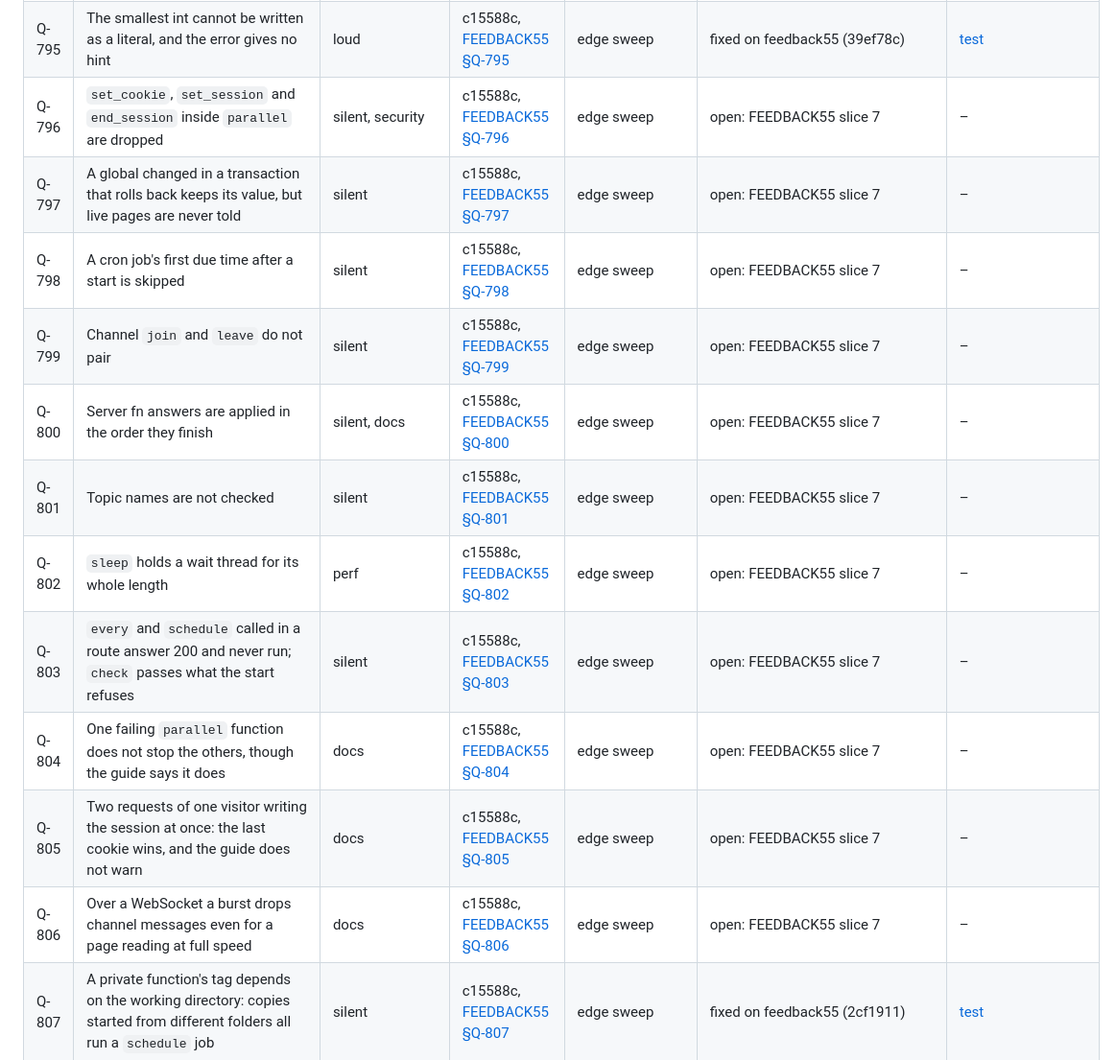
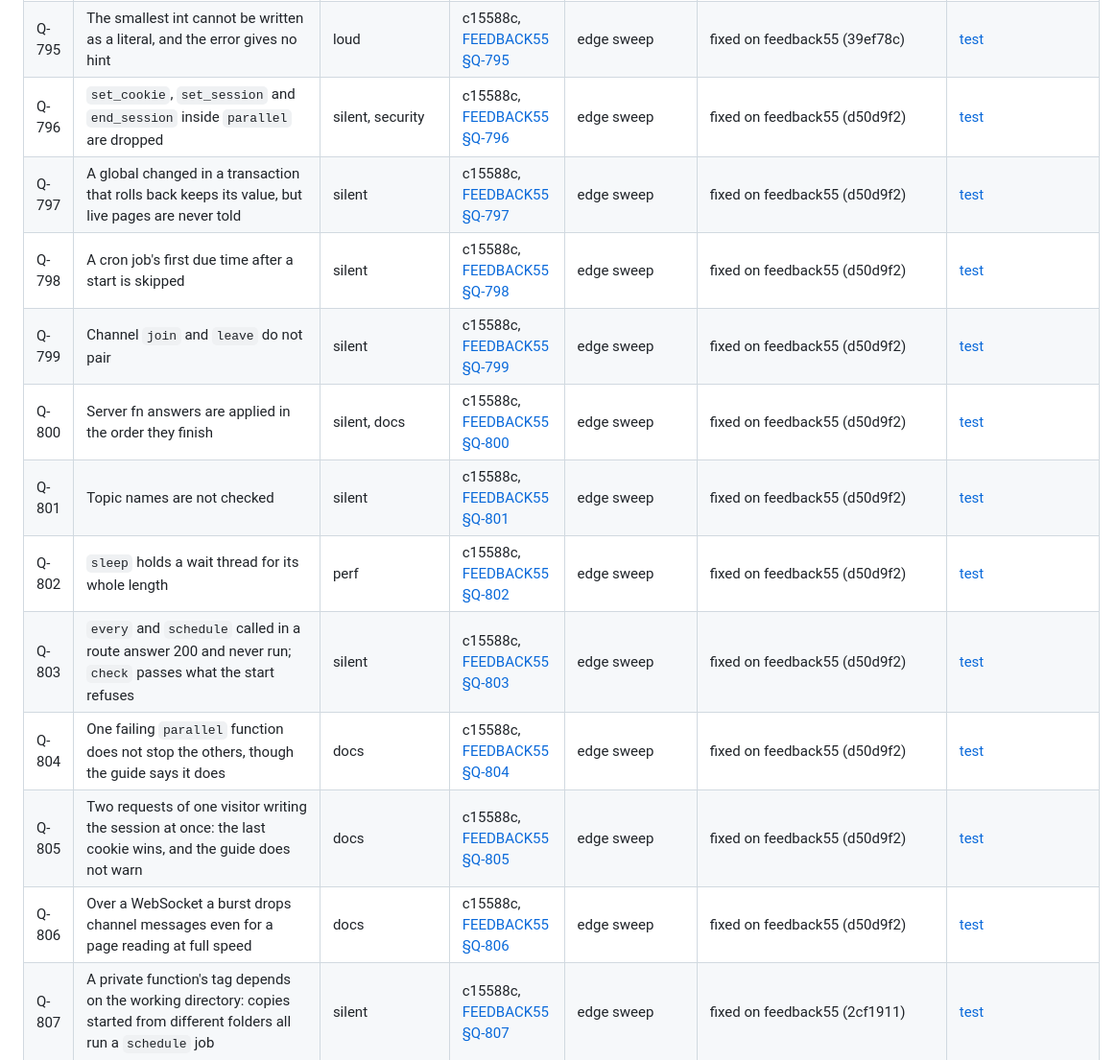
Before and after one commit to quillolang/quillo, a Markdown page: feedback/INDEX.md, the part around the change. Shown at 96% size. Rendered like a GitHub page.

Commit message:
FEEDBACK55: INDEX.md rows Q-796 to Q-806 fixed on feedback55 (d50d9f2).

```diff
--- a/feedback/INDEX.md
+++ b/feedback/INDEX.md
@@ -656,17 +656,17 @@ rewrites **Status**. Rows without a repro are kept up to date by hand.
 | Q-793 | `math.trunc`, `floor` and `ceil` refuse values between 9.2e18 and 2^63 | loud | c15588c, [FEEDBACK55 §Q-793](reports/FEEDBACK55.md) | edge sweep | fixed on feedback55 (39ef78c) | [test](../tests/feedback55.rs) |
 | Q-794 | A map literal with a key written twice gets no warning | loud | c15588c, [FEEDBACK55 §Q-794](reports/FEEDBACK55.md) | edge sweep | fixed on feedback55 (39ef78c) | [test](../tests/feedback55.rs) |
 | Q-795 | The smallest int cannot be written as a literal, and the error gives no hint | loud | c15588c, [FEEDBACK55 §Q-795](reports/FEEDBACK55.md) | edge sweep | fixed on feedback55 (39ef78c) | [test](../tests/feedback55.rs) |
-| Q-796 | `set_cookie`, `set_session` and `end_session` inside `parallel` are dropped | silent, security | c15588c, [FEEDBACK55 §Q-796](reports/FEEDBACK55.md) | edge sweep | open: FEEDBACK55 slice 7 | – |
-| Q-797 | A global changed in a transaction that rolls back keeps its value, but live pages are never told | silent | c15588c, [FEEDBACK55 §Q-797](reports/FEEDBACK55.md) | edge sweep | open: FEEDBACK55 slice 7 | – |
-| Q-798 | A cron job's first due time after a start is skipped | silent | c15588c, [FEEDBACK55 §Q-798](reports/FEEDBACK55.md) | edge sweep | open: FEEDBACK55 slice 7 | – |
-| Q-799 | Channel `join` and `leave` do not pair | silent | c15588c, [FEEDBACK55 §Q-799](reports/FEEDBACK55.md) | edge sweep | open: FEEDBACK55 slice 7 | – |
-| Q-800 | Server fn answers are applied in the order they finish | silent, docs | c15588c, [FEEDBACK55 §Q-800](reports/FEEDBACK55.md) | edge sweep | open: FEEDBACK55 slice 7 | – |
-| Q-801 | Topic names are not checked | silent | c15588c, [FEEDBACK55 §Q-801](reports/FEEDBACK55.md) | edge sweep | open: FEEDBACK55 slice 7 | – |
-| Q-802 | `sleep` holds a wait thread for its whole length | perf | c15588c, [FEEDBACK55 §Q-802](reports/FEEDBACK55.md) | edge sweep | open: FEEDBACK55 slice 7 | – |
-| Q-803 | `every` and `schedule` called in a route answer 200 and never run; `check` passes what the start refuses | silent | c15588c, [FEEDBACK55 §Q-803](reports/FEEDBACK55.md) | edge sweep | open: FEEDBACK55 slice 7 | – |
-| Q-804 | One failing `parallel` function does not stop the others, though the guide says it does | docs | c15588c, [FEEDBACK55 §Q-804](reports/FEEDBACK55.md) | edge sweep | open: FEEDBACK55 slice 7 | – |
-| Q-805 | Two requests of one visitor writing the session at once: the last cookie wins, and the guide does not warn | docs | c15588c, [FEEDBACK55 §Q-805](reports/FEEDBACK55.md) | edge sweep | open: FEEDBACK55 slice 7 | – |
-| Q-806 | Over a WebSocket a burst drops channel messages even for a page reading at full speed | docs | c15588c, [FEEDBACK55 §Q-806](reports/FEEDBACK55.md) | edge sweep | open: FEEDBACK55 slice 7 | – |
+| Q-796 | `set_cookie`, `set_session` and `end_session` inside `parallel` are dropped | silent, security | c15588c, [FEEDBACK55 §Q-796](reports/FEEDBACK55.md) | edge sweep | fixed on feedback55 (d50d9f2) | [test](../tests/feedback55.rs) |
+| Q-797 | A global changed in a transaction that rolls back keeps its value, but live pages are never told | silent | c15588c, [FEEDBACK55 §Q-797](reports/FEEDBACK55.md) | edge sweep | fixed on feedback55 (d50d9f2) | [test](../tests/feedback55.rs) |
+| Q-798 | A cron job's first due time after a start is skipped | silent | c15588c, [FEEDBACK55 §Q-798](reports/FEEDBACK55.md) | edge sweep | fixed on feedback55 (d50d9f2) | [test](../tests/feedback55.rs) |
+| Q-799 | Channel `join` and `leave` do not pair | silent | c15588c, [FEEDBACK55 §Q-799](reports/FEEDBACK55.md) | edge sweep | fixed on feedback55 (d50d9f2) | [test](../tests/feedback55.rs) |
+| Q-800 | Server fn answers are applied in the order they finish | silent, docs | c15588c, [FEEDBACK55 §Q-800](reports/FEEDBACK55.md) | edge sweep | fixed on feedback55 (d50d9f2) | [test](../tests/feedback55.rs) |
+| Q-801 | Topic names are not checked | silent | c15588c, [FEEDBACK55 §Q-801](reports/FEEDBACK55.md) | edge sweep | fixed on feedback55 (d50d9f2) | [test](../tests/feedback55.rs) |
+| Q-802 | `sleep` holds a wait thread for its whole length | perf | c15588c, [FEEDBACK55 §Q-802](reports/FEEDBACK55.md) | edge sweep | fixed on feedback55 (d50d9f2) | [test](../tests/feedback55.rs) |
+| Q-803 | `every` and `schedule` called in a route answer 200 and never run; `check` passes what the start refuses | silent | c15588c, [FEEDBACK55 §Q-803](reports/FEEDBACK55.md) | edge sweep | fixed on feedback55 (d50d9f2) | [test](../tests/feedback55.rs) |
+| Q-804 | One failing `parallel` function does not stop the others, though the guide says it does | docs | c15588c, [FEEDBACK55 §Q-804](reports/FEEDBACK55.md) | edge sweep | fixed on feedback55 (d50d9f2) | [test](../tests/feedback55.rs) |
+| Q-805 | Two requests of one visitor writing the session at once: the last cookie wins, and the guide does not warn | docs | c15588c, [FEEDBACK55 §Q-805](reports/FEEDBACK55.md) | edge sweep | fixed on feedback55 (d50d9f2) | [test](../tests/feedback55.rs) |
+| Q-806 | Over a WebSocket a burst drops channel messages even for a page reading at full speed | docs | c15588c, [FEEDBACK55 §Q-806](reports/FEEDBACK55.md) | edge sweep | fixed on feedback55 (d50d9f2) | [test](../tests/feedback55.rs) |
 | Q-807 | A private function's tag depends on the working directory: copies started from different folders all run a `schedule` job | silent | c15588c, [FEEDBACK55 §Q-807](reports/FEEDBACK55.md) | edge sweep | fixed on feedback55 (2cf1911) | [test](../tests/feedback55.rs) |
 | Q-808 | A browser name taken from two scripts: the last wins in every file, with no warning | silent | c15588c, [FEEDBACK55 §Q-808](reports/FEEDBACK55.md) | edge sweep | fixed on feedback55 (2cf1911) | [test](../tests/feedback55.rs) |
 | Q-809 | NaN and ±inf reach Rust as null | silent | c15588c, [FEEDBACK55 §Q-809](reports/FEEDBACK55.md) | edge sweep | fixed on feedback55 (2cf1911) | [test](../tests/feedback55.rs) |
```
